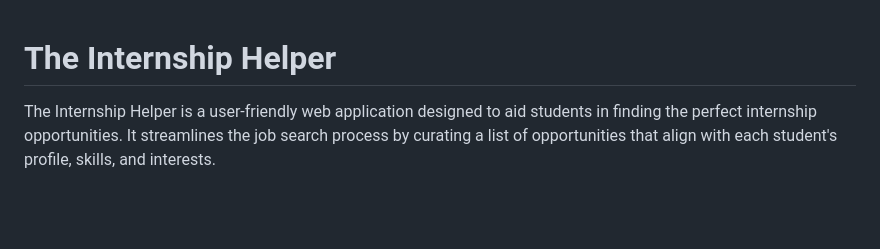
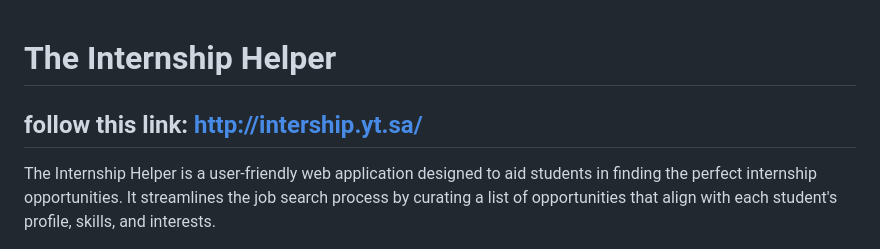
Before and after one commit to MeshalCS/Internship_Web, a Markdown page: README.md, the part around the change. GitHub-like rendering; blank space fills up the shorter version.

```diff
--- a/README.md
+++ b/README.md
@@ -1,4 +1,6 @@
 # The Internship Helper
+
+## follow this link: http://intership.yt.sa/
 
 The Internship Helper is a user-friendly web application designed to aid students in finding the perfect internship opportunities. It streamlines the job search process by curating a list of opportunities that align with each student's profile, skills, and interests.
 
```
